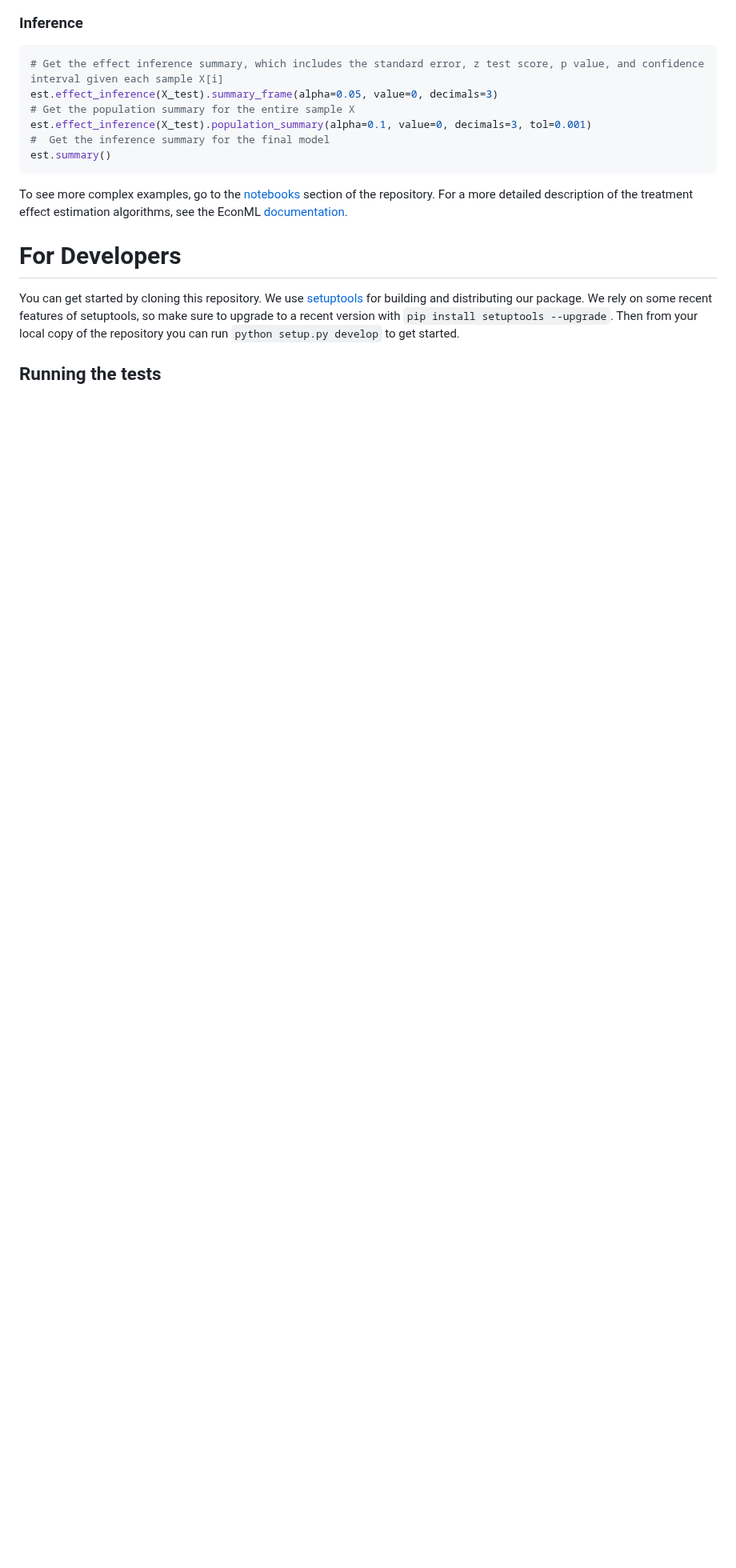
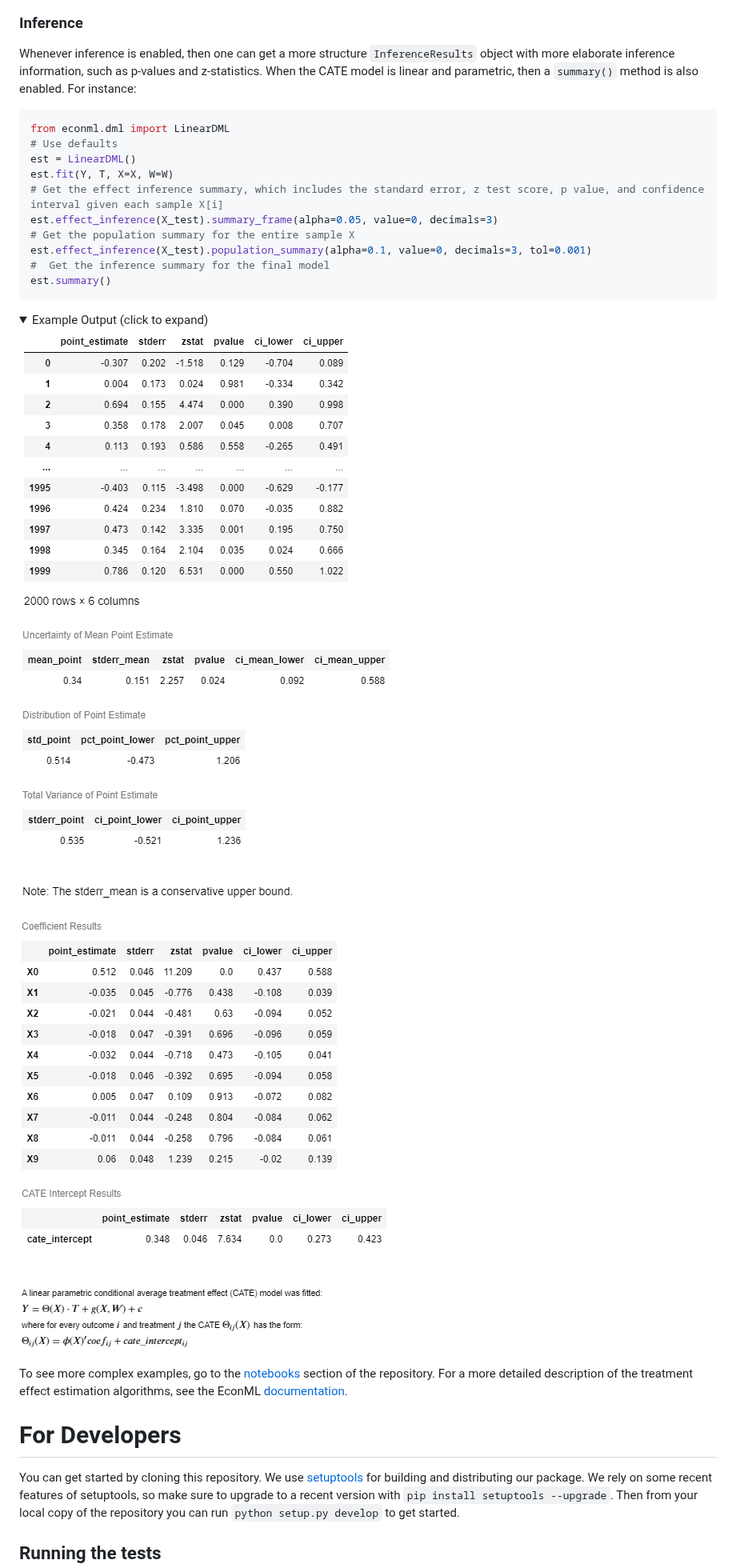
Before and after one commit to py-why/EconML, a Markdown page: README.md, the part around one of its changes. Shown at 80% size. Rendered like a GitHub page; pictures changed too: notebooks/images/population_summary.png (added), notebooks/images/summary.png (added), notebooks/images/summary_frame.png (added); folded sections open; blank space fills up the shorter version.

Commit message:
Update README.md (#320)
* Update README.md

````diff
--- a/README.md
+++ b/README.md
@@ -369,5 +354,13 @@ treatment_effects = est.effect(X_test)
 ### Inference
+
+Whenever inference is enabled, then one can get a more structure `InferenceResults` object with more elaborate inference information, such
+as p-values and z-statistics. When the CATE model is linear and parametric, then a `summary()` method is also enabled. For instance:
+
   ```Python
+  from econml.dml import LinearDML
+  # Use defaults
+  est = LinearDML()
+  est.fit(Y, T, X=X, W=W)
   # Get the effect inference summary, which includes the standard error, z test score, p value, and confidence interval given each sample X[i]
   est.effect_inference(X_test).summary_frame(alpha=0.05, value=0, decimals=3)
   # Get the population summary for the entire sample X
@@ -375,6 +368,16 @@ treatment_effects = est.effect(X_test)
   #  Get the inference summary for the final model
   est.summary()
   ```
+
+  <details><summary>Example Output (click to expand)</summary>
+
+  ![image](notebooks/images/summary_frame.png)
+
+  ![image](notebooks/images/population_summary.png)
+
+  ![image](notebooks/images/summary.png)
+
+  </details>
 
 To see more complex examples, go to the [notebooks](https://github.com/Microsoft/EconML/tree/master/notebooks) section of the repository. For a more detailed description of the treatment effect estimation algorithms, see the EconML [documentation](https://econml.azurewebsites.net/).
 
````
Also changed, not shown: other parts of README.md (+47 -62 lines).
